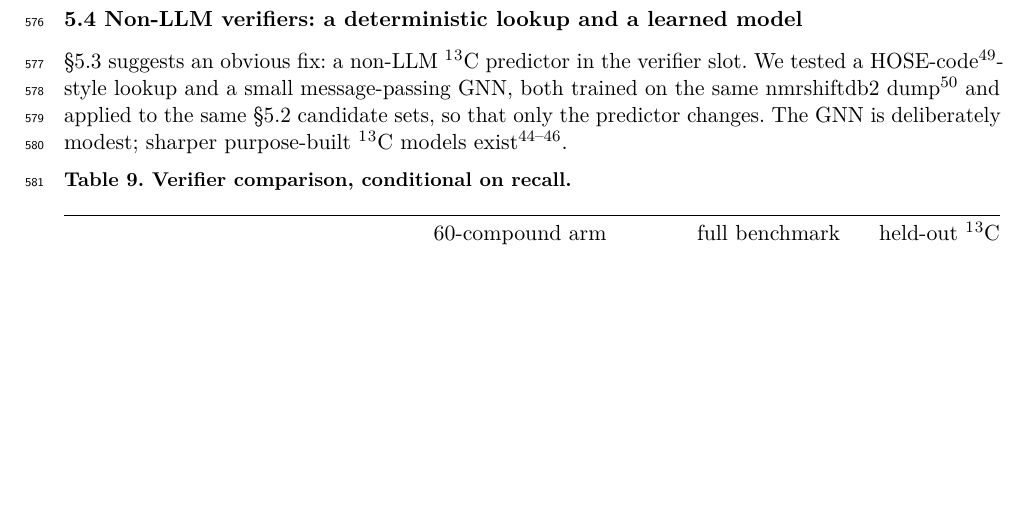
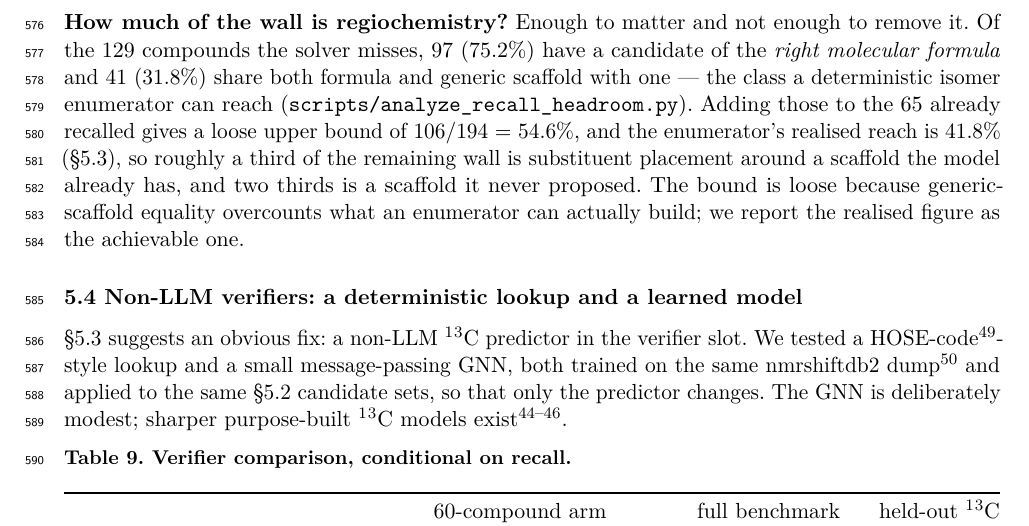
Before and after one commit to IlkhamFY/spectro-agent, a LaTeX document (docs/paper.tex): part of page 19 of 34, cut at the place of the change, the shorter picture padded with empty space. Compiled offline with pdfLaTeX.

Commit message:
Answer the question the wall invites: how much of it is regiochemistry
Of the 129 compounds the solver misses, 97 have a candidate of the right molecular formula
and 41 share both formula and generic scaffold — the class a deterministic isomer
enumerator can reach. That puts a loose ceiling at 106/194 = 54.6% against a realised
41.8%, so roughly a third of the remaining wall is substituent placement around a scaffold
the model already has, and two thirds is a scaffold it never proposed.

The measurement existed in the repository and was not in the manuscript, which left the
obvious referee question — how much of your 66% wall does an enumerator remove? — with an
answer we had and had not given.

Co-Authored-By: Claude Opus 5 <noreply@anthropic.com>
Claude-Session: https://claude.ai/code/session_0181o1WwM8sg4LoTvjqNAP6k

```diff
--- a/docs/paper.tex
+++ b/docs/paper.tex
@@ -1491,6 +1491,20 @@ pool. This recall/precision tension is the ceiling of the training-free
 approach: closing the gap requires sharper verification or 2D-NMR
 constraints, not merely more candidates.
 
+\textbf{How much of the wall is regiochemistry?} Enough to matter and
+not enough to remove it. Of the 129 compounds the solver misses, 97
+(75.2\%) have a candidate of the \emph{right molecular formula} and 41
+(31.8\%) share both formula and generic scaffold with one --- the class
+a deterministic isomer enumerator can reach
+(\texttt{scripts/\hspace{0pt}analyze\_recall\_headroom.py}). Adding
+those to the 65 already recalled gives a loose upper bound of 106/194 =
+54.6\%, and the enumerator's realised reach is 41.8\% (§5.3), so roughly
+a third of the remaining wall is substituent placement around a scaffold
+the model already has, and two thirds is a scaffold it never proposed.
+The bound is loose because generic- scaffold equality overcounts what an
+enumerator can actually build; we report the realised figure as the
+achievable one.
+
 \hypertarget{non-llm-verifiers-a-deterministic-lookup-and-a-learned-model}{%
 \subsubsection{5.4 Non-LLM verifiers: a deterministic lookup and a
 learned
```
Also changed, not shown: docs/PAPER.md (+11 -0 lines), docs/paper.pdf, docs/paper_esi.pdf.
